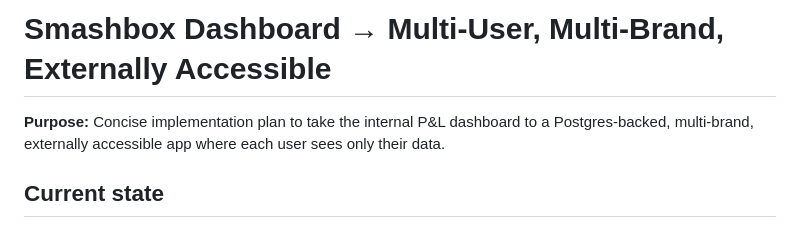
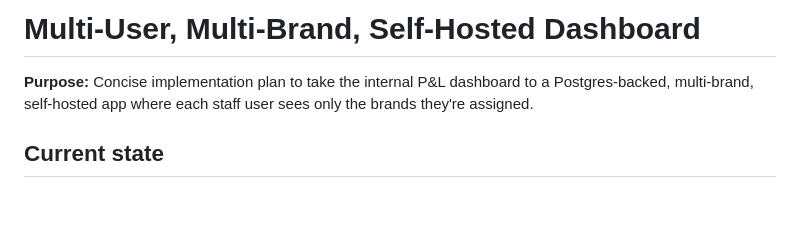
Before and after one commit to jordanblum1991/smashbox, a Markdown page: docs/multi-tenant-migration-plan.md, the part around the change. Drawn GitHub-style; blank space fills up the shorter version.

Commit message:
docs: retitle migration plan to "Multi-User, Multi-Brand, Self-Hosted Dashboard"
Title and purpose line now match the scoped reality (internal staff only,
self-hosted) rather than the original "externally accessible" framing.

Co-Authored-By: Claude Opus 4.8 <noreply@anthropic.com>

```diff
--- a/docs/multi-tenant-migration-plan.md
+++ b/docs/multi-tenant-migration-plan.md
@@ -1,6 +1,6 @@
-# Smashbox Dashboard → Multi-User, Multi-Brand, Externally Accessible
+# Multi-User, Multi-Brand, Self-Hosted Dashboard
 
-**Purpose:** Concise implementation plan to take the internal P&L dashboard to a Postgres-backed, multi-brand, externally accessible app where each user sees only their data.
+**Purpose:** Concise implementation plan to take the internal P&L dashboard to a Postgres-backed, multi-brand, self-hosted app where each staff user sees only the brands they're assigned.
 
 ## Current state
 - FastAPI app on a single Fly.io VM (LAX); **SQLite** on a 1 GB encrypted volume.
```
